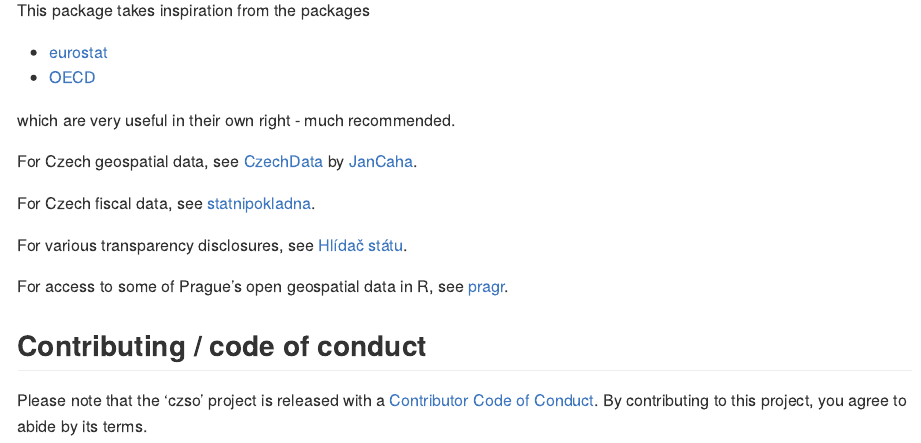
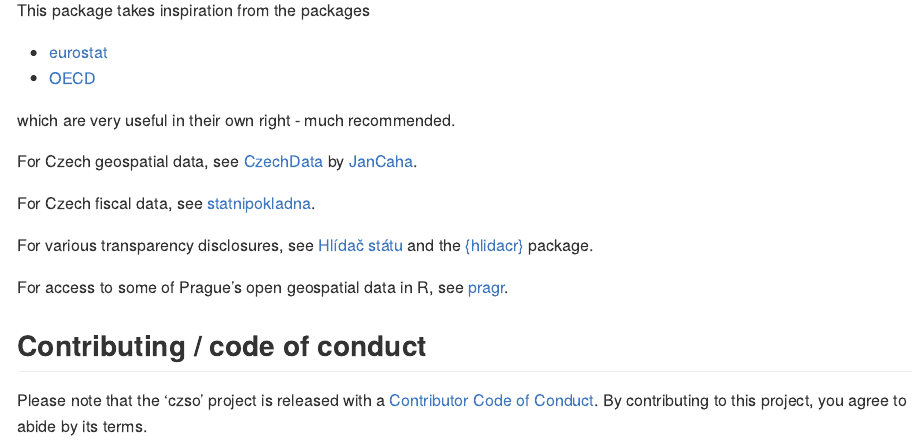
Before and after one commit to petrbouchal/czso, an R Markdown document (README.Rmd): the page in a window 1100 px wide, from 4280 px down before the commit and from 4140 px down after it, so that both start at the same text. The pictures show the output file README.md that the author committed with the source, drawn offline in the style of GitHub; badge pictures from the web are left out.

Commit message:
add link to hlidacr

```diff
--- a/README.Rmd
+++ b/README.Rmd
@@ -152,7 +152,7 @@
 
 For Czech fiscal data, see [statnipokladna](https://github.com/petrbouchal/statnipokladna).
 
-For various transparency disclosures, see [Hlídač státu](https://www.hlidacstatu.cz/).
+For various transparency disclosures, see [Hlídač státu](https://www.hlidacstatu.cz/) and the [{hlidacr}](https://cran.r-project.org/package=hlidacr) package.
 
 For access to some of Prague's open geospatial data in R, see [pragr](https://github.com/petrbouchal/pragr).
 
```
Also changed, not shown: README.md.
